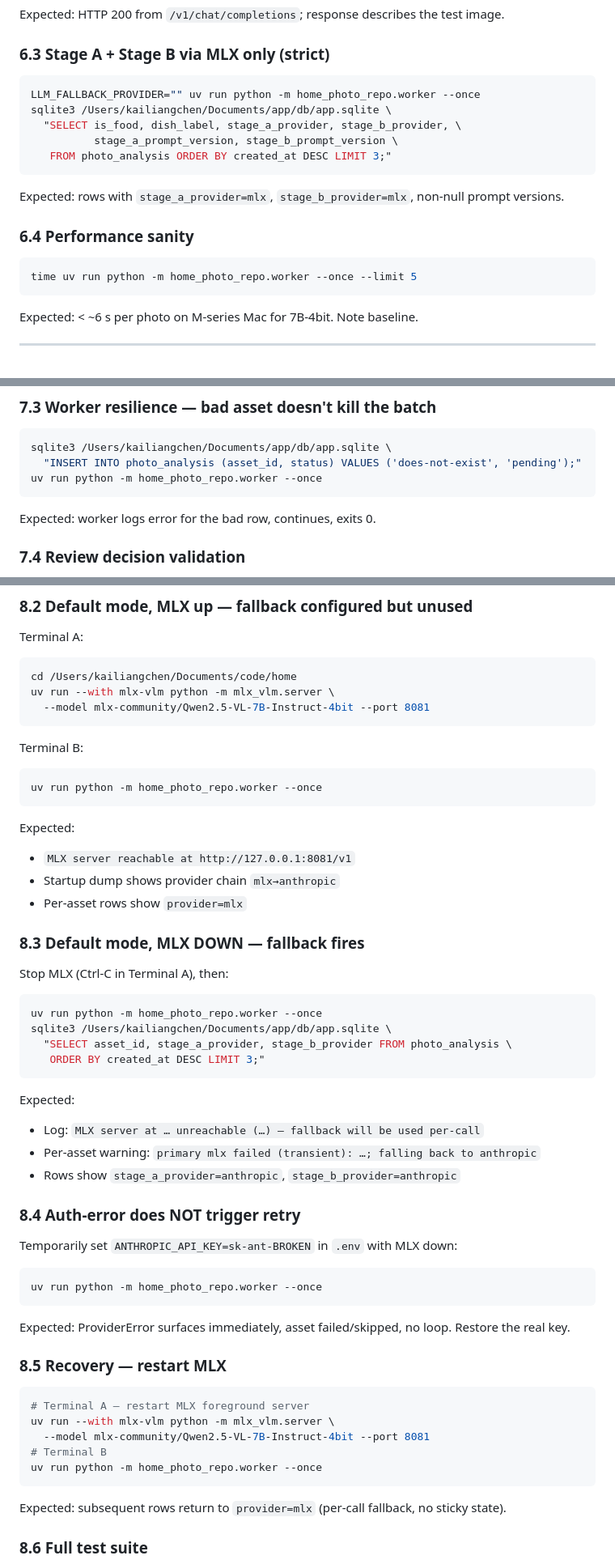
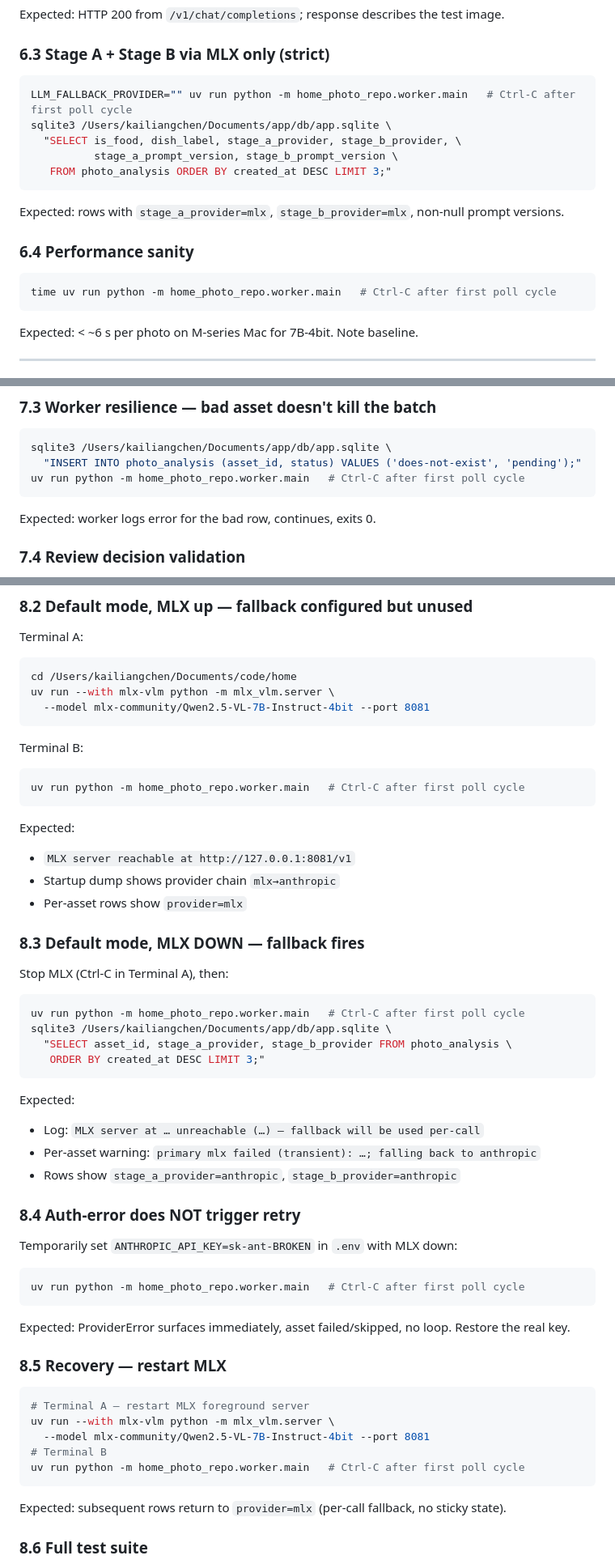
Before and after one commit to kevinlighter009/home, a Markdown page: docs/plans/2026-05-29-testing-procedure-mlx-first.md, 3 parts joined by grey strips. Shown at 81% size. Rendered like a GitHub page.

Commit message:
docs: testing procedure uses correct worker module path (no --once flag)
Co-Authored-By: Claude Opus 4.7 (1M context) <noreply@anthropic.com>

````diff
--- a/docs/plans/2026-05-29-testing-procedure-mlx-first.md
+++ b/docs/plans/2026-05-29-testing-procedure-mlx-first.md
@@ -76,7 +76,7 @@ Expected: HTTP 200 from `/v1/chat/completions`; response describes the test imag
 ### 6.3 Stage A + Stage B via MLX only (strict)
 
 ```bash
-LLM_FALLBACK_PROVIDER="" uv run python -m home_photo_repo.worker --once
+LLM_FALLBACK_PROVIDER="" uv run python -m home_photo_repo.worker.main   # Ctrl-C after first poll cycle
 sqlite3 /Users/kailiangchen/Documents/app/db/app.sqlite \
   "SELECT is_food, dish_label, stage_a_provider, stage_b_provider, \
           stage_a_prompt_version, stage_b_prompt_version \
@@ -87,7 +87,7 @@ Expected: rows with `stage_a_provider=mlx`, `stage_b_provider=mlx`, non-null pro
 ### 6.4 Performance sanity
 
 ```bash
-time uv run python -m home_photo_repo.worker --once --limit 5
+time uv run python -m home_photo_repo.worker.main   # Ctrl-C after first poll cycle
 ```
 Expected: < ~6 s per photo on M-series Mac for 7B-4bit. Note baseline.
 
@@ -112,7 +112,7 @@ Covered by 6.3 — confirm both `stage_a_prompt_version` and `stage_b_prompt_ver
 ```bash
 sqlite3 /Users/kailiangchen/Documents/app/db/app.sqlite \
   "INSERT INTO photo_analysis (asset_id, status) VALUES ('does-not-exist', 'pending');"
-uv run python -m home_photo_repo.worker --once
+uv run python -m home_photo_repo.worker.main   # Ctrl-C after first poll cycle
 ```
 Expected: worker logs error for the bad row, continues, exits 0.
 
@@ -167,7 +167,7 @@ uv run --with mlx-vlm python -m mlx_vlm.server \
 ```
 Terminal B:
 ```bash
-uv run python -m home_photo_repo.worker --once
+uv run python -m home_photo_repo.worker.main   # Ctrl-C after first poll cycle
 ```
 Expected:
 - `MLX server reachable at http://127.0.0.1:8081/v1`
@@ -178,7 +178,7 @@ Expected:
 
 Stop MLX (Ctrl-C in Terminal A), then:
 ```bash
-uv run python -m home_photo_repo.worker --once
+uv run python -m home_photo_repo.worker.main   # Ctrl-C after first poll cycle
 sqlite3 /Users/kailiangchen/Documents/app/db/app.sqlite \
   "SELECT asset_id, stage_a_provider, stage_b_provider FROM photo_analysis \
    ORDER BY created_at DESC LIMIT 3;"
@@ -192,7 +192,7 @@ Expected:
 
 Temporarily set `ANTHROPIC_API_KEY=sk-ant-BROKEN` in `.env` with MLX down:
 ```bash
-uv run python -m home_photo_repo.worker --once
+uv run python -m home_photo_repo.worker.main   # Ctrl-C after first poll cycle
 ```
 Expected: ProviderError surfaces immediately, asset failed/skipped, no loop. Restore the real key.
 
@@ -203,7 +203,7 @@ Expected: ProviderError surfaces immediately, asset failed/skipped, no loop. Res
 uv run --with mlx-vlm python -m mlx_vlm.server \
   --model mlx-community/Qwen2.5-VL-7B-Instruct-4bit --port 8081
 # Terminal B
-uv run python -m home_photo_repo.worker --once
+uv run python -m home_photo_repo.worker.main   # Ctrl-C after first poll cycle
 ```
 Expected: subsequent rows return to `provider=mlx` (per-call fallback, no sticky state).
 
````
Also changed, not shown: other parts of docs/plans/2026-05-29-testing-procedure-mlx-first.md (+1 -1 lines).
